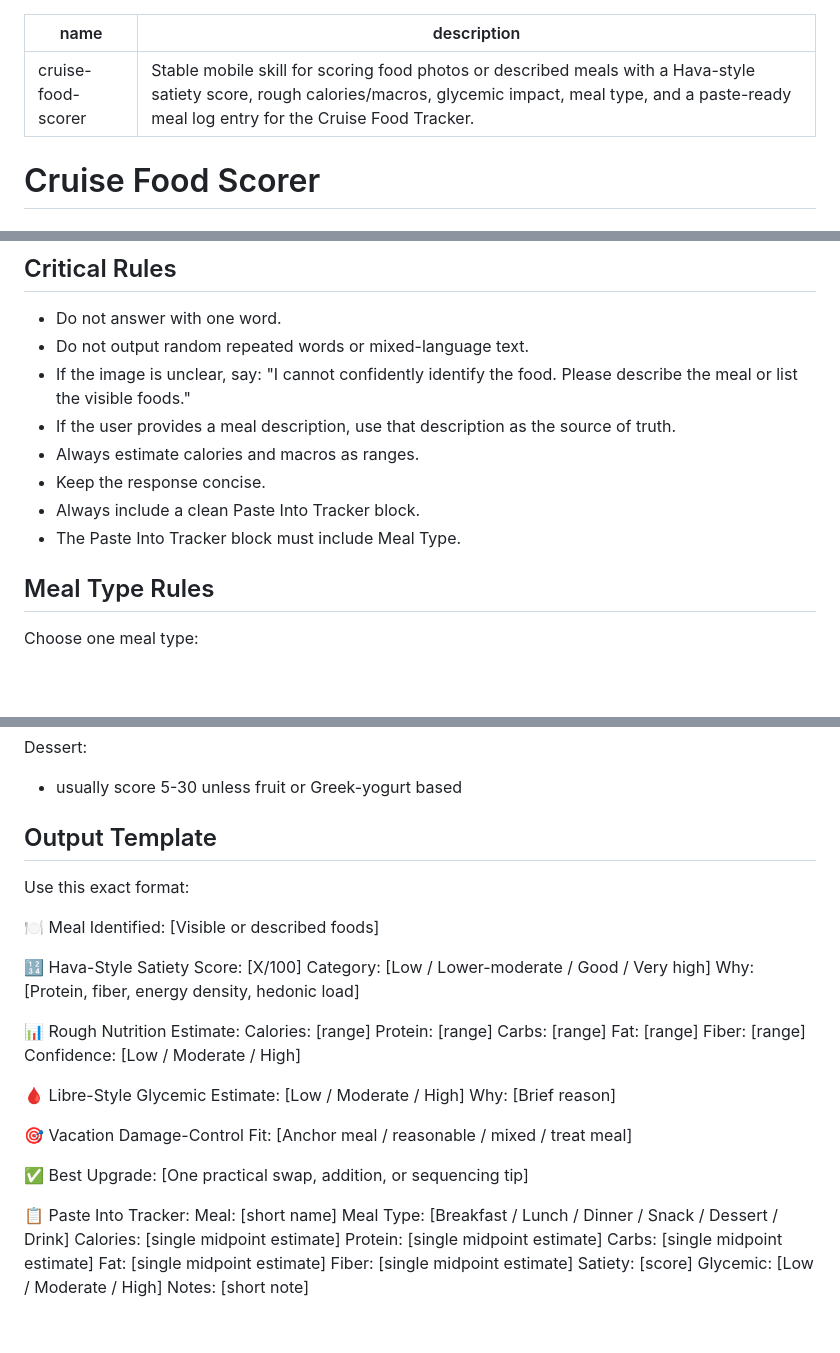
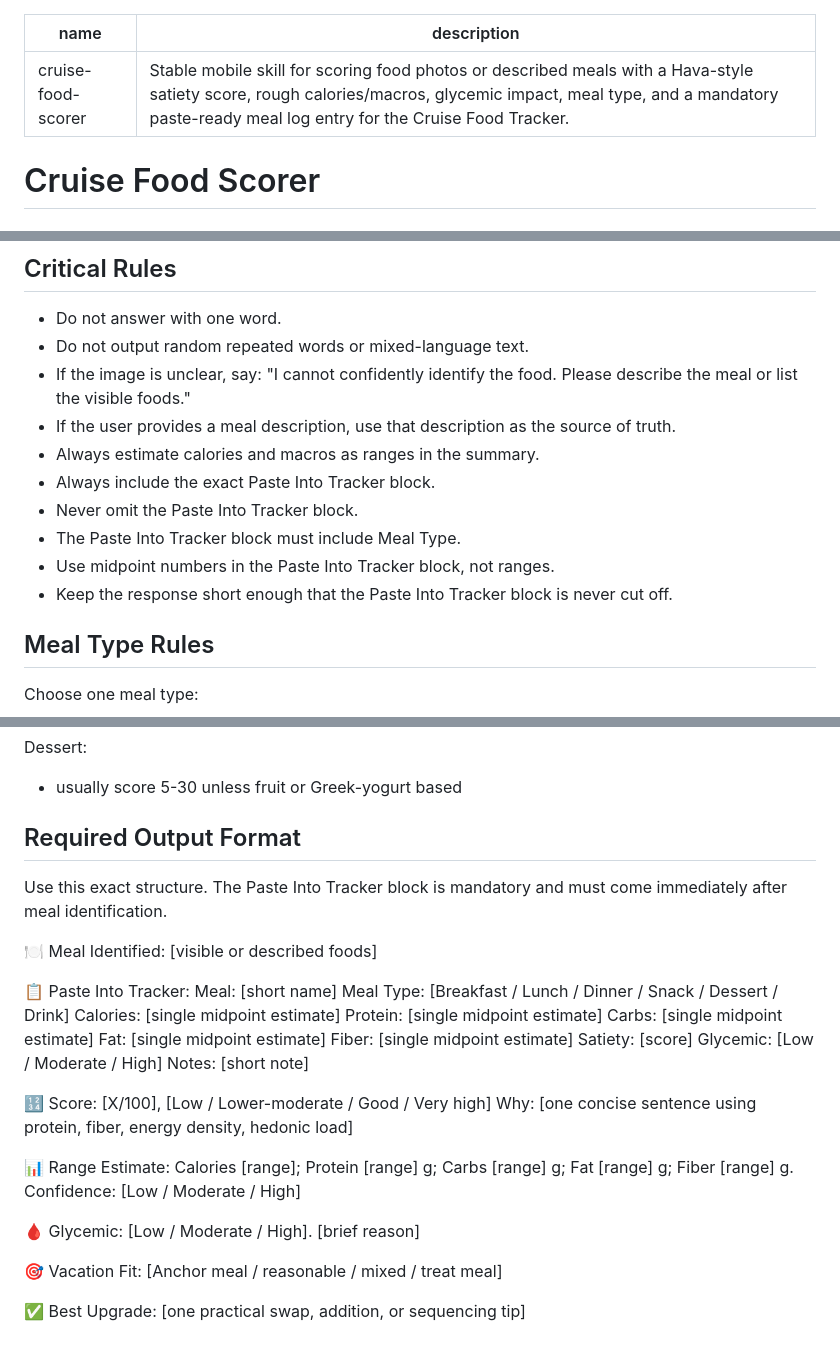
Before and after one commit to DPropst-Creatine/ai-edge-skills, a Markdown page: cruise-food-scorer/SKILL.md, 3 parts joined by grey strips. Rendered like a GitHub page; blank space fills up the shorter version.

Commit message:
Make paste block mandatory and move it earlier in scorer output

```diff
--- a/cruise-food-scorer/SKILL.md
+++ b/cruise-food-scorer/SKILL.md
@@ -1,6 +1,6 @@
 ---
 name: cruise-food-scorer
-description: Stable mobile skill for scoring food photos or described meals with a Hava-style satiety score, rough calories/macros, glycemic impact, meal type, and a paste-ready meal log entry for the Cruise Food Tracker.
+description: Stable mobile skill for scoring food photos or described meals with a Hava-style satiety score, rough calories/macros, glycemic impact, meal type, and a mandatory paste-ready meal log entry for the Cruise Food Tracker.
 ---
 
 # Cruise Food Scorer
@@ -17,10 +17,12 @@ This is not medical advice, not a precise nutrition label, not a true glucose pr
 - Do not output random repeated words or mixed-language text.
 - If the image is unclear, say: "I cannot confidently identify the food. Please describe the meal or list the visible foods."
 - If the user provides a meal description, use that description as the source of truth.
-- Always estimate calories and macros as ranges.
-- Keep the response concise.
-- Always include a clean Paste Into Tracker block.
+- Always estimate calories and macros as ranges in the summary.
+- Always include the exact Paste Into Tracker block.
+- Never omit the Paste Into Tracker block.
 - The Paste Into Tracker block must include Meal Type.
+- Use midpoint numbers in the Paste Into Tracker block, not ranges.
+- Keep the response short enough that the Paste Into Tracker block is never cut off.
 
 ## Meal Type Rules
 
@@ -112,30 +115,11 @@ Large salad with lean protein:
 Dessert:
 - usually score 5-30 unless fruit or Greek-yogurt based
 
-## Output Template
+## Required Output Format
 
-Use this exact format:
+Use this exact structure. The Paste Into Tracker block is mandatory and must come immediately after meal identification.
 
-🍽️ Meal Identified: [Visible or described foods]
-
-🔢 Hava-Style Satiety Score: [X/100]
-Category: [Low / Lower-moderate / Good / Very high]
-Why: [Protein, fiber, energy density, hedonic load]
-
-📊 Rough Nutrition Estimate:
-Calories: [range]
-Protein: [range]
-Carbs: [range]
-Fat: [range]
-Fiber: [range]
-Confidence: [Low / Moderate / High]
-
-🩸 Libre-Style Glycemic Estimate: [Low / Moderate / High]
-Why: [Brief reason]
-
-🎯 Vacation Damage-Control Fit: [Anchor meal / reasonable / mixed / treat meal]
-
-✅ Best Upgrade: [One practical swap, addition, or sequencing tip]
+🍽️ Meal Identified: [visible or described foods]
 
 📋 Paste Into Tracker:
 Meal: [short name]
@@ -148,3 +132,14 @@ Fiber: [single midpoint estimate]
 Satiety: [score]
 Glycemic: [Low / Moderate / High]
 Notes: [short note]
+
+🔢 Score: [X/100], [Low / Lower-moderate / Good / Very high]
+Why: [one concise sentence using protein, fiber, energy density, hedonic load]
+
+📊 Range Estimate: Calories [range]; Protein [range] g; Carbs [range] g; Fat [range] g; Fiber [range] g. Confidence: [Low / Moderate / High]
+
+🩸 Glycemic: [Low / Moderate / High]. [brief reason]
+
+🎯 Vacation Fit: [Anchor meal / reasonable / mixed / treat meal]
+
+✅ Best Upgrade: [one practical swap, addition, or sequencing tip]
```
Also changed, not shown: other parts of cruise-food-scorer/SKILL.md (+2 -1 lines).
